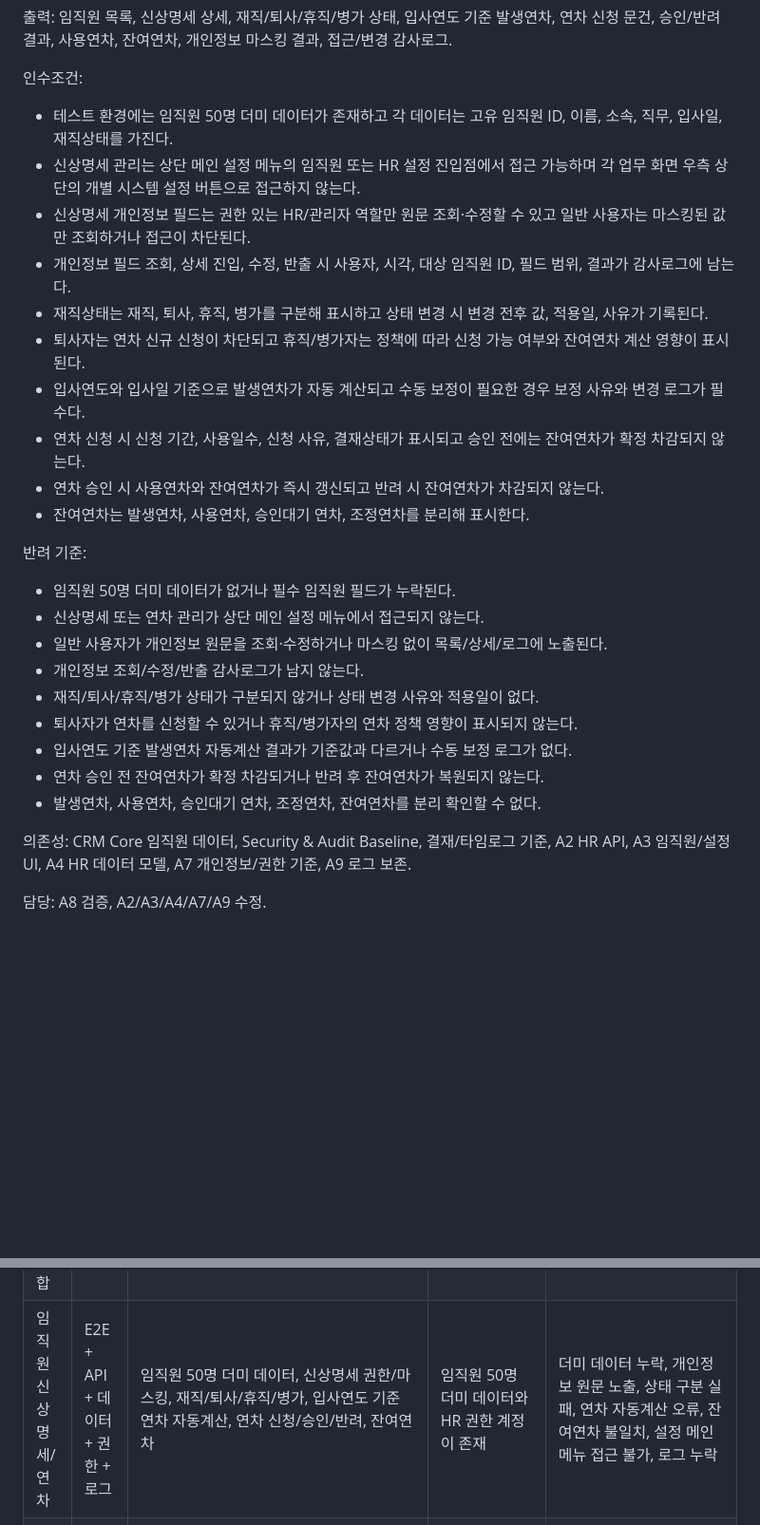
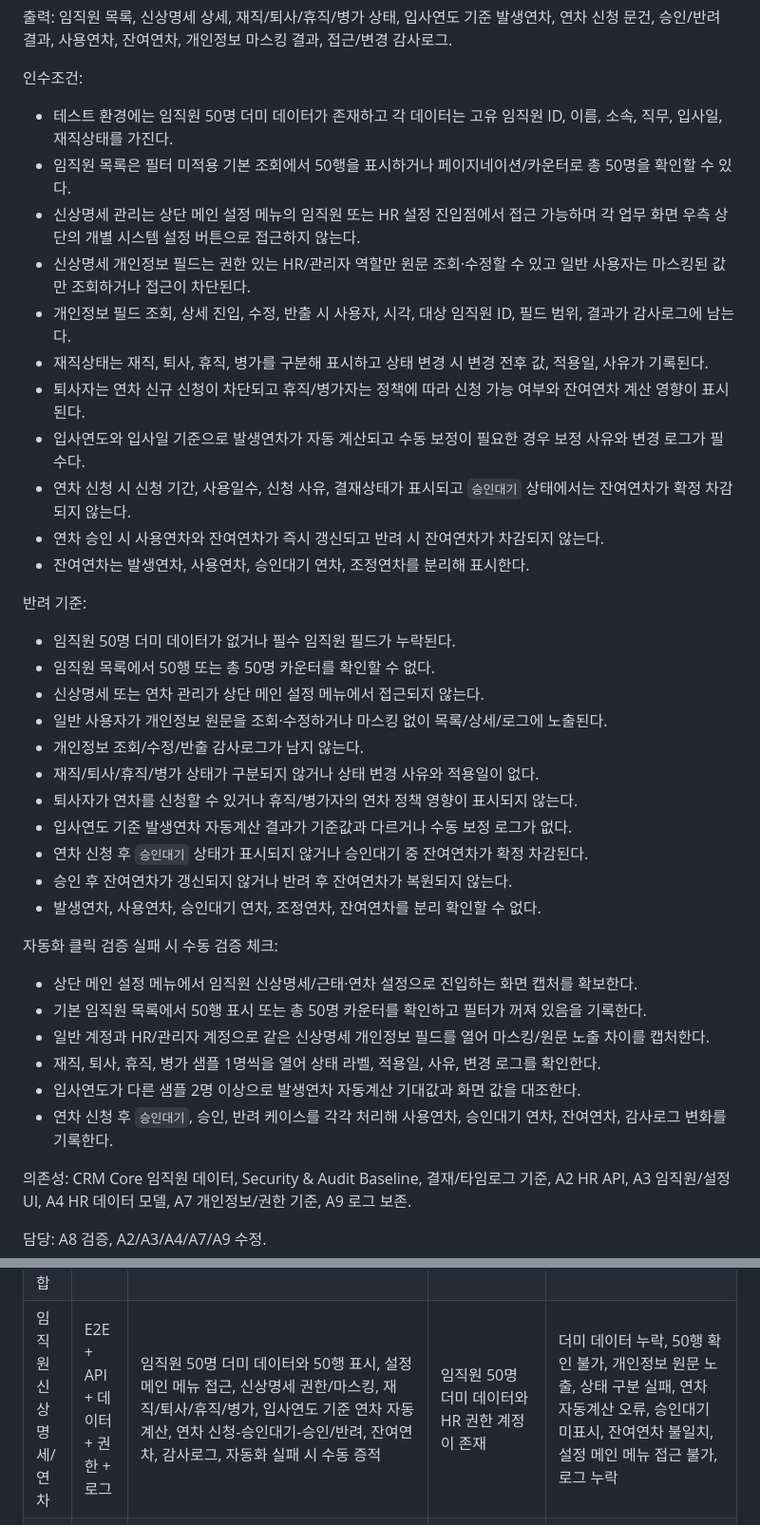
Before and after one commit to kimgwinil/etbs-os, a Markdown page: docs/QA_A8_DRAFT.md, 2 parts joined by grey strips. Shown at 95% size. GitHub-like rendering; blank space fills up the shorter version.

```diff
--- a/docs/QA_A8_DRAFT.md
+++ b/docs/QA_A8_DRAFT.md
@@ -422,27 +422,39 @@ KPI 영향: 입사 승인 누락, 계정 활성화 오류, 권한 오부여, HR
 인수조건:
 
 - 테스트 환경에는 임직원 50명 더미 데이터가 존재하고 각 데이터는 고유 임직원 ID, 이름, 소속, 직무, 입사일, 재직상태를 가진다.
+- 임직원 목록은 필터 미적용 기본 조회에서 50행을 표시하거나 페이지네이션/카운터로 총 50명을 확인할 수 있다.
 - 신상명세 관리는 상단 메인 설정 메뉴의 임직원 또는 HR 설정 진입점에서 접근 가능하며 각 업무 화면 우측 상단의 개별 시스템 설정 버튼으로 접근하지 않는다.
 - 신상명세 개인정보 필드는 권한 있는 HR/관리자 역할만 원문 조회·수정할 수 있고 일반 사용자는 마스킹된 값만 조회하거나 접근이 차단된다.
 - 개인정보 필드 조회, 상세 진입, 수정, 반출 시 사용자, 시각, 대상 임직원 ID, 필드 범위, 결과가 감사로그에 남는다.
 - 재직상태는 재직, 퇴사, 휴직, 병가를 구분해 표시하고 상태 변경 시 변경 전후 값, 적용일, 사유가 기록된다.
 - 퇴사자는 연차 신규 신청이 차단되고 휴직/병가자는 정책에 따라 신청 가능 여부와 잔여연차 계산 영향이 표시된다.
 - 입사연도와 입사일 기준으로 발생연차가 자동 계산되고 수동 보정이 필요한 경우 보정 사유와 변경 로그가 필수다.
-- 연차 신청 시 신청 기간, 사용일수, 신청 사유, 결재상태가 표시되고 승인 전에는 잔여연차가 확정 차감되지 않는다.
+- 연차 신청 시 신청 기간, 사용일수, 신청 사유, 결재상태가 표시되고 `승인대기` 상태에서는 잔여연차가 확정 차감되지 않는다.
 - 연차 승인 시 사용연차와 잔여연차가 즉시 갱신되고 반려 시 잔여연차가 차감되지 않는다.
 - 잔여연차는 발생연차, 사용연차, 승인대기 연차, 조정연차를 분리해 표시한다.
 
 반려 기준:
 
 - 임직원 50명 더미 데이터가 없거나 필수 임직원 필드가 누락된다.
+- 임직원 목록에서 50행 또는 총 50명 카운터를 확인할 수 없다.
 - 신상명세 또는 연차 관리가 상단 메인 설정 메뉴에서 접근되지 않는다.
 - 일반 사용자가 개인정보 원문을 조회·수정하거나 마스킹 없이 목록/상세/로그에 노출된다.
 - 개인정보 조회/수정/반출 감사로그가 남지 않는다.
 - 재직/퇴사/휴직/병가 상태가 구분되지 않거나 상태 변경 사유와 적용일이 없다.
 - 퇴사자가 연차를 신청할 수 있거나 휴직/병가자의 연차 정책 영향이 표시되지 않는다.
 - 입사연도 기준 발생연차 자동계산 결과가 기준값과 다르거나 수동 보정 로그가 없다.
-- 연차 승인 전 잔여연차가 확정 차감되거나 반려 후 잔여연차가 복원되지 않는다.
+- 연차 신청 후 `승인대기` 상태가 표시되지 않거나 승인대기 중 잔여연차가 확정 차감된다.
+- 승인 후 잔여연차가 갱신되지 않거나 반려 후 잔여연차가 복원되지 않는다.
 - 발생연차, 사용연차, 승인대기 연차, 조정연차, 잔여연차를 분리 확인할 수 없다.
+
+자동화 클릭 검증 실패 시 수동 검증 체크:
+
+- 상단 메인 설정 메뉴에서 임직원 신상명세/근태·연차 설정으로 진입하는 화면 캡처를 확보한다.
+- 기본 임직원 목록에서 50행 표시 또는 총 50명 카운터를 확인하고 필터가 꺼져 있음을 기록한다.
+- 일반 계정과 HR/관리자 계정으로 같은 신상명세 개인정보 필드를 열어 마스킹/원문 노출 차이를 캡처한다.
+- 재직, 퇴사, 휴직, 병가 샘플 1명씩을 열어 상태 라벨, 적용일, 사유, 변경 로그를 확인한다.
+- 입사연도가 다른 샘플 2명 이상으로 발생연차 자동계산 기대값과 화면 값을 대조한다.
+- 연차 신청 후 `승인대기`, 승인, 반려 케이스를 각각 처리해 사용연차, 승인대기 연차, 잔여연차, 감사로그 변화를 기록한다.
 
 의존성: CRM Core 임직원 데이터, Security & Audit Baseline, 결재/타임로그 기준, A2 HR API, A3 임직원/설정 UI, A4 HR 데이터 모델, A7 개인정보/권한 기준, A9 로그 보존.
 
@@ -722,7 +734,7 @@ KPI 영향: 전달 누락, 협업 확인 시간, 파일 공유 오류, 권한
 | 수익성 비용 입력 | API + 데이터 + 권한 + 결재 + 로그 | Master/ProfitCostInputManager 입력, 일반/관리자 저장 차단, 필수 변경 메타데이터, 승인 전 대시보드 미반영 | 비용 입력 메뉴와 산식 버전 테스트 데이터가 존재 | 권한 우회, 필수값 없는 저장, 변경 전후 로그 누락, 승인 전 대시보드 반영 |
 | 외주 외부 접속 | 보안 + 권한 + 로그 + 회수 | PM 승인 전 비활성, 개인별 외주 계정/만료일, 허용 IP/접속 정책, 메뉴/개인정보/다운로드 차단, 기간 종료 후 회수 | 외주 접속 승인 기록과 dev/staging 테스트 환경이 존재 | 승인 전 활성화, 공유 계정, 만료일 누락, 정책 없는 접속, 권한/다운로드 우회, 회수 누락 |
 | 메뉴별 설정 통합 | E2E + UI + 권한 + 로그 | 대시보드/재무, 고객관리, 판매상품, 배송/입출고, 영업 파이프라인, 결재/입사등록, 임직원 신상명세/근태·연차, 로그기록 설정 카드와 패널 | 통합 설정 화면과 8개 메뉴 카드가 존재 | 카드 미동작, 더미 패널, 필드/토글/권한/저장 버튼 누락, 활성 상태 미표시, 저장 피드백/로그 누락 |
-| 임직원 신상명세/연차 | E2E + API + 데이터 + 권한 + 로그 | 임직원 50명 더미 데이터, 신상명세 권한/마스킹, 재직/퇴사/휴직/병가, 입사연도 기준 연차 자동계산, 연차 신청/승인/반려, 잔여연차 | 임직원 50명 더미 데이터와 HR 권한 계정이 존재 | 더미 데이터 누락, 개인정보 원문 노출, 상태 구분 실패, 연차 자동계산 오류, 잔여연차 불일치, 설정 메인 메뉴 접근 불가, 로그 누락 |
+| 임직원 신상명세/연차 | E2E + API + 데이터 + 권한 + 로그 | 임직원 50명 더미 데이터와 50행 표시, 설정 메인 메뉴 접근, 신상명세 권한/마스킹, 재직/퇴사/휴직/병가, 입사연도 기준 연차 자동계산, 연차 신청-승인대기-승인/반려, 잔여연차, 감사로그, 자동화 실패 시 수동 증적 | 임직원 50명 더미 데이터와 HR 권한 계정이 존재 | 더미 데이터 누락, 50행 확인 불가, 개인정보 원문 노출, 상태 구분 실패, 연차 자동계산 오류, 승인대기 미표시, 잔여연차 불일치, 설정 메인 메뉴 접근 불가, 로그 누락 |
 | 팀 채팅방 | E2E + API + 권한 + 로그 + UI 회귀 | 팀원 행/체크박스 선택, 팀원 1명 기존 DM 전환/신규 DM, 동일 팀원 중복 DM 금지, 여러 팀원 기존 동일 참여자 단톡방 전환/신규 단톡방, 동일 참여자 조합 중복 단톡방 금지, 목록/활성방/참여자/로그 갱신, 보낸 사람 이름 라벨, 현재 사용자 이름 표시, 내 메시지 우측/상대 메시지 좌측 배치, 본문/시간/감사로그 ID 분리, 전송 버튼/Enter 전송, 파일 첨부 | 임직원 목록, 기존 DM/단톡방, 채팅 테스트 계정, 메시지 시간, 감사로그 ID가 존재 | 기존 방 전환 실패, 중복 DM/단톡방 생성, 참여자 미선택 생성 허용, 목록/활성방/참여자/로그 미갱신, 발신자 라벨 누락, 현재 사용자 이름 미표시, 좌우 배치 오류, 본문/시간/감사로그 ID 혼합, 메시지/첨부 미동작, 로그 누락 |
 
 인당 생산성/마진 기여: 고반복 업무를 자동 회귀로 묶어 릴리즈마다 수동 QA와 운영 재확인 비용을 줄인다.
```
Also changed, not shown: specs/qa/mvp-acceptance-matrix.md (+5 -5 lines).
